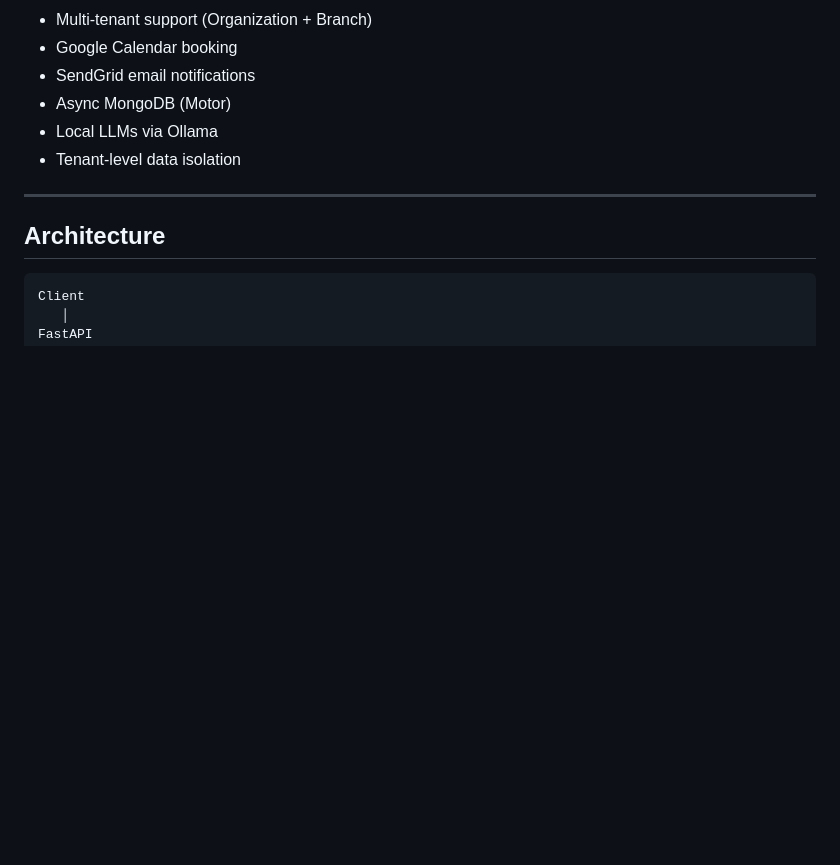
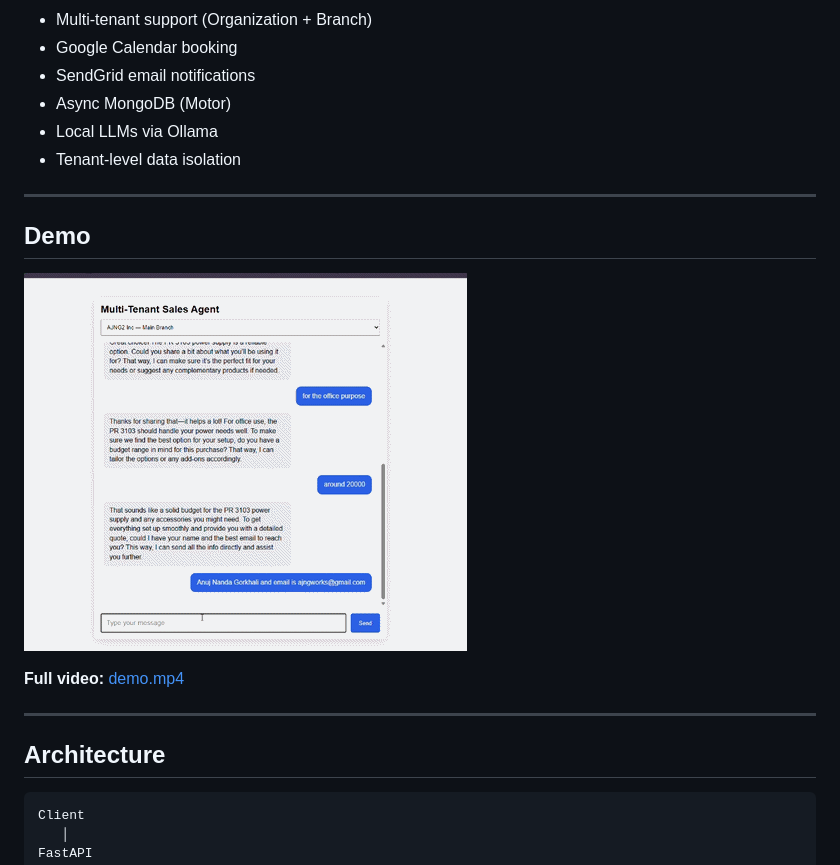
Before and after one commit to xAJNGx/sales-agent, a Markdown page: README.md, the part around the change. GitHub-like rendering; pictures changed too: resources/demo.gif (added); blank space fills up the shorter version.

Commit message:
anuj/chores: Optimize prompts, readme.md to include gif and demo, Optimized lead capturing logic to store intermediate leads to mongodb and added order to capture lead information

```diff
--- a/README.md
+++ b/README.md
@@ -13,6 +13,14 @@ A production-ready **multi-tenant conversational sales agent** built with **Fast
 - Async MongoDB (Motor)
 - Local LLMs via Ollama
 - Tenant-level data isolation
+
+---
+
+## Demo
+
+![Demo](resources/demo.gif)
+
+**Full video:** [demo.mp4](resources/demo.mp4)
 
 ---
 
```
Also changed, not shown: 4 other files.
